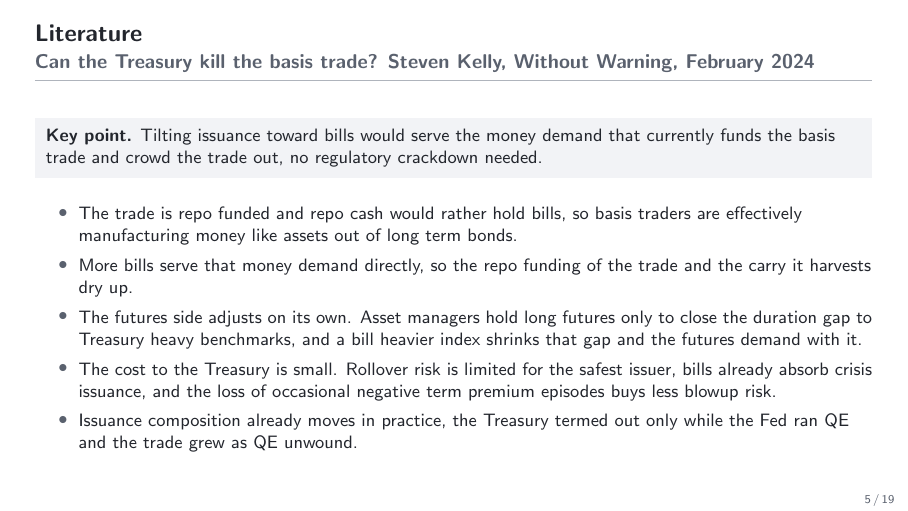
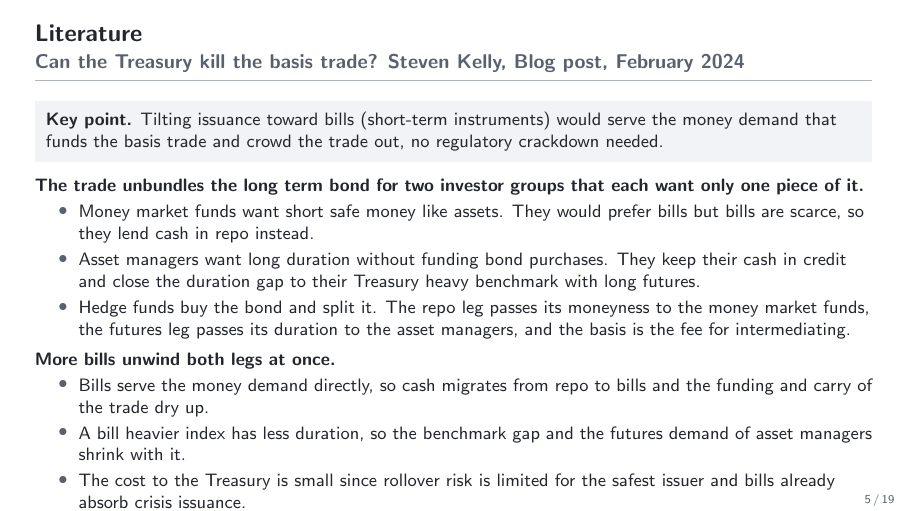
Before and after one commit to FelixHrms/HFStrat, LaTeX slides (slides.tex): page 5 of 19. Compiled offline with pdfLaTeX.

Commit message:
Rebuild Kelly slide around the three player unbundling framing
The bullets now first introduce the three players and what each wants,
money market funds the moneyness, asset managers the duration, hedge
funds the intermediation fee, then show how more bills unwind both
legs. Subtitle and keypoint tweaks from Felix folded in.

Co-Authored-By: Claude Fable 5 <noreply@anthropic.com>
Claude-Session: https://claude.ai/code/session_01JsYh29zdxAukq4rXT6ibRU

```diff
--- a/slides.tex
+++ b/slides.tex
@@ -117,16 +117,22 @@
 \todohl{Placeholder for an overview of what we already know about the basis}
 \end{frame}
 
-\begin{frame}{Literature}{Can the Treasury kill the basis trade? Steven Kelly, Without Warning, February 2024}
+\begin{frame}{Literature}{Can the Treasury kill the basis trade? Steven Kelly, Blog post, February 2024}
   \footnotesize
-  \keypoint{Tilting issuance toward bills would serve the money demand that currently funds the basis trade and crowd the trade out, no regulatory crackdown needed.}
+  \keypoint{Tilting issuance toward bills (short-term instruments) would serve the money demand that funds the basis trade and crowd the trade out, no regulatory crackdown needed.}
   \medskip
+  \textbf{The trade unbundles the long term bond for two investor groups that each want only one piece of it.}
   \begin{itemize}
-    \item The trade is repo funded and repo cash would rather hold bills, so basis traders are effectively manufacturing money like assets out of long term bonds.
-    \item More bills serve that money demand directly, so the repo funding of the trade and the carry it harvests dry up.
-    \item The futures side adjusts on its own. Asset managers hold long futures only to close the duration gap to Treasury heavy benchmarks, and a bill heavier index shrinks that gap and the futures demand with it.
-    \item The cost to the Treasury is small. Rollover risk is limited for the safest issuer, bills already absorb crisis issuance, and the loss of occasional negative term premium episodes buys less blowup risk.
-    \item Issuance composition already moves in practice, the Treasury termed out only while the Fed ran QE and the trade grew as QE unwound.
+    \item Money market funds want short safe money like assets. They would prefer bills but bills are scarce, so they lend cash in repo instead.
+    \item Asset managers want long duration without funding bond purchases. They keep their cash in credit and close the duration gap to their Treasury heavy benchmark with long futures.
+    \item Hedge funds buy the bond and split it. The repo leg passes its moneyness to the money market funds, the futures leg passes its duration to the asset managers, and the basis is the fee for intermediating.
+  \end{itemize}
+  \smallskip
+  \textbf{More bills unwind both legs at once.}
+  \begin{itemize}
+    \item Bills serve the money demand directly, so cash migrates from repo to bills and the funding and carry of the trade dry up.
+    \item A bill heavier index has less duration, so the benchmark gap and the futures demand of asset managers shrink with it.
+    \item The cost to the Treasury is small since rollover risk is limited for the safest issuer and bills already absorb crisis issuance.
   \end{itemize}
 \end{frame}
 
```
